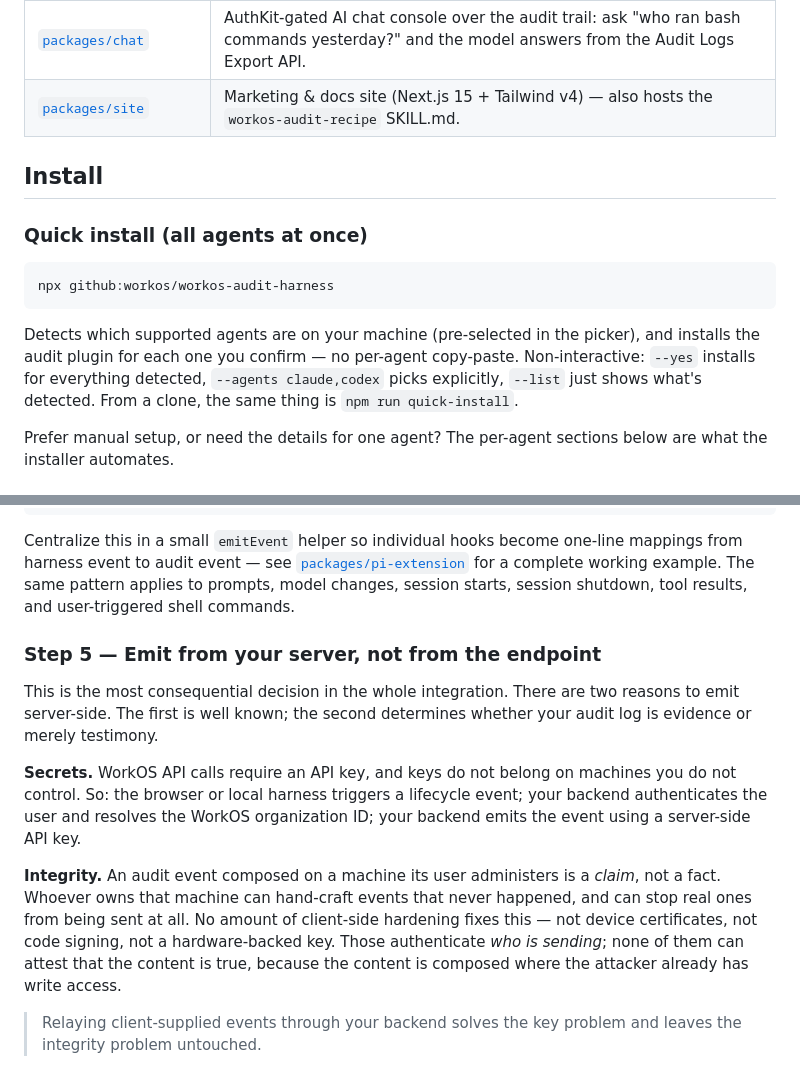
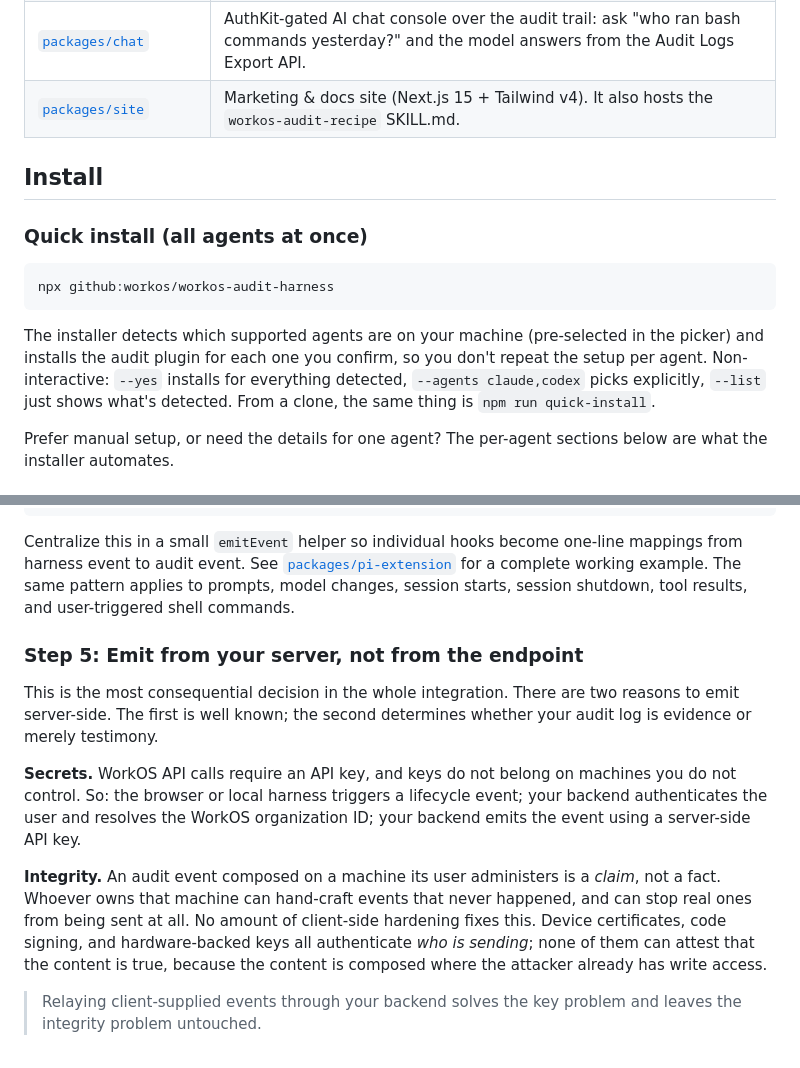
Before and after one commit to jonatascastro12/workos-audit-harness, a Markdown page: README.md, 2 parts joined by grey strips. GitHub-like rendering.

````diff
--- a/README.md
+++ b/README.md
@@ -23,7 +23,7 @@ This repo contains four agent integrations, a fleet-deployment proxy and a chat
 | [`packages/pi-extension`](packages/pi-extension) | Extension for [pi-coding-agent](https://github.com/mariozechner/pi) and the `workos-audit-harness` CLI. |
 | [`packages/proxy`](packages/proxy) | Cloudflare Worker ingestion proxy: laptops authenticate with a device cert over mTLS instead of carrying a WorkOS API key. Deployable to any Cloudflare account. |
 | [`packages/chat`](packages/chat) | AuthKit-gated AI chat console over the audit trail: ask "who ran bash commands yesterday?" and the model answers from the Audit Logs Export API. |
-| [`packages/site`](packages/site) | Marketing & docs site (Next.js 15 + Tailwind v4) — also hosts the `workos-audit-recipe` SKILL.md. |
+| [`packages/site`](packages/site) | Marketing & docs site (Next.js 15 + Tailwind v4). It also hosts the `workos-audit-recipe` SKILL.md. |
 
 ## Install
 
@@ -33,7 +33,7 @@ This repo contains four agent integrations, a fleet-deployment proxy and a chat
 npx github:workos/workos-audit-harness
 ```
 
-Detects which supported agents are on your machine (pre-selected in the picker), and installs the audit plugin for each one you confirm — no per-agent copy-paste. Non-interactive: `--yes` installs for everything detected, `--agents claude,codex` picks explicitly, `--list` just shows what's detected. From a clone, the same thing is `npm run quick-install`.
+The installer detects which supported agents are on your machine (pre-selected in the picker) and installs the audit plugin for each one you confirm, so you don't repeat the setup per agent. Non-interactive: `--yes` installs for everything detected, `--agents claude,codex` picks explicitly, `--list` just shows what's detected. From a clone, the same thing is `npm run quick-install`.
 
 Prefer manual setup, or need the details for one agent? The per-agent sections below are what the installer automates.
 
@@ -301,15 +301,15 @@ await workos.auditLogs.createEvent(process.env.WORKOS_ORGANIZATION_ID!, {
 });
 ```
 
-Centralize this in a small `emitEvent` helper so individual hooks become one-line mappings from harness event to audit event — see [`packages/pi-extension`](packages/pi-extension) for a complete working example. The same pattern applies to prompts, model changes, session starts, session shutdown, tool results, and user-triggered shell commands.
+Centralize this in a small `emitEvent` helper so individual hooks become one-line mappings from harness event to audit event. See [`packages/pi-extension`](packages/pi-extension) for a complete working example. The same pattern applies to prompts, model changes, session starts, session shutdown, tool results, and user-triggered shell commands.
 
-### Step 5 — Emit from your server, not from the endpoint
+### Step 5: Emit from your server, not from the endpoint
 
 This is the most consequential decision in the whole integration. There are two reasons to emit server-side. The first is well known; the second determines whether your audit log is evidence or merely testimony.
 
 **Secrets.** WorkOS API calls require an API key, and keys do not belong on machines you do not control. So: the browser or local harness triggers a lifecycle event; your backend authenticates the user and resolves the WorkOS organization ID; your backend emits the event using a server-side API key.
 
-**Integrity.** An audit event composed on a machine its user administers is a *claim*, not a fact. Whoever owns that machine can hand-craft events that never happened, and can stop real ones from being sent at all. No amount of client-side hardening fixes this — not device certificates, not code signing, not a hardware-backed key. Those authenticate *who is sending*; none of them can attest that the content is true, because the content is composed where the attacker already has write access.
+**Integrity.** An audit event composed on a machine its user administers is a *claim*, not a fact. Whoever owns that machine can hand-craft events that never happened, and can stop real ones from being sent at all. No amount of client-side hardening fixes this. Device certificates, code signing, and hardware-backed keys all authenticate *who is sending*; none of them can attest that the content is true, because the content is composed where the attacker already has write access.
 
 > Relaying client-supplied events through your backend solves the key problem and leaves the integrity problem untouched.
 
````
Also changed, not shown: other parts of README.md (+31 -31 lines).
